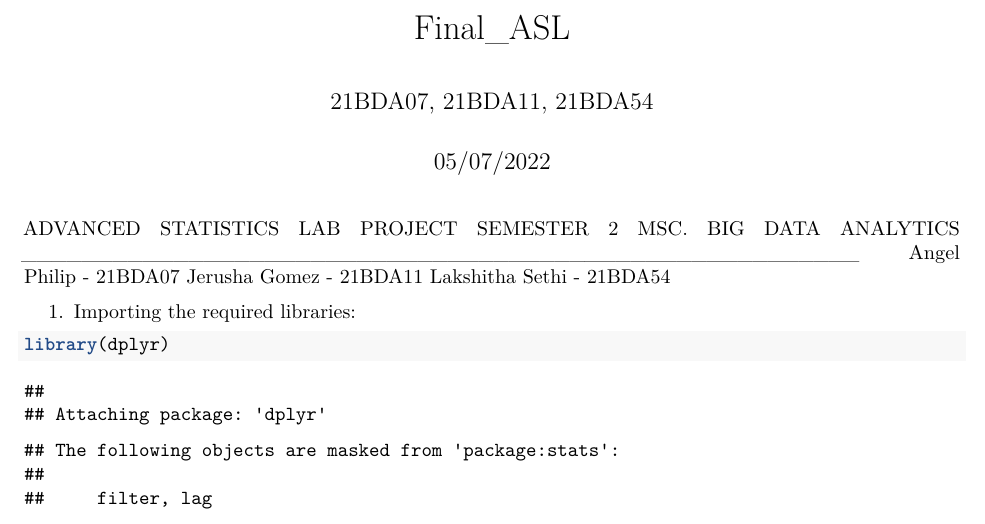
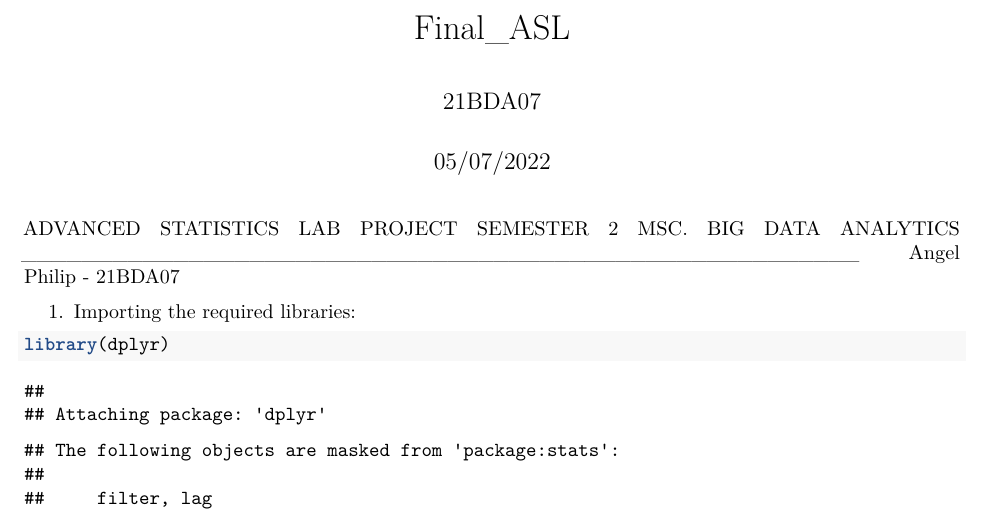
Before and after one commit to AngelPhilip/Lead-Score-Prediction, an R Markdown document (Final_ASL.Rmd): part of page 1 of 11, cut so that both start at the same text. Rendered offline with R 4.5, knitr and Pandoc, then LaTeX, with nearby package versions; some code elsewhere in the file could not run offline.

Commit message:
Update Final_ASL.Rmd

````diff
--- a/Final_ASL.Rmd
+++ b/Final_ASL.Rmd
@@ -1,6 +1,6 @@
 ---
 title: "Final_ASL"
-author: "21BDA07, 21BDA11, 21BDA54"
+author: "21BDA07"
 date: "05/07/2022"
 output: pdf_document
 ---
@@ -9,8 +9,7 @@ output: pdf_document
  MSC. BIG DATA ANALYTICS
  _______________________________________________________
  Angel Philip - 21BDA07
- Jerusha Gomez - 21BDA11
- Lakshitha Sethi - 21BDA54
+
 
 ```{r setup, include=FALSE}
 knitr::opts_chunk$set(echo = TRUE)
````
